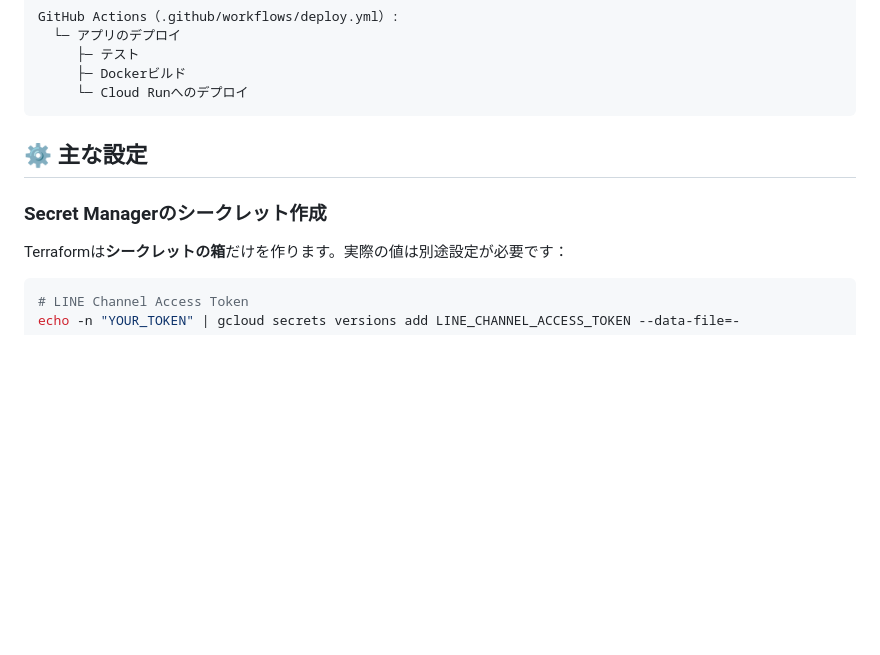
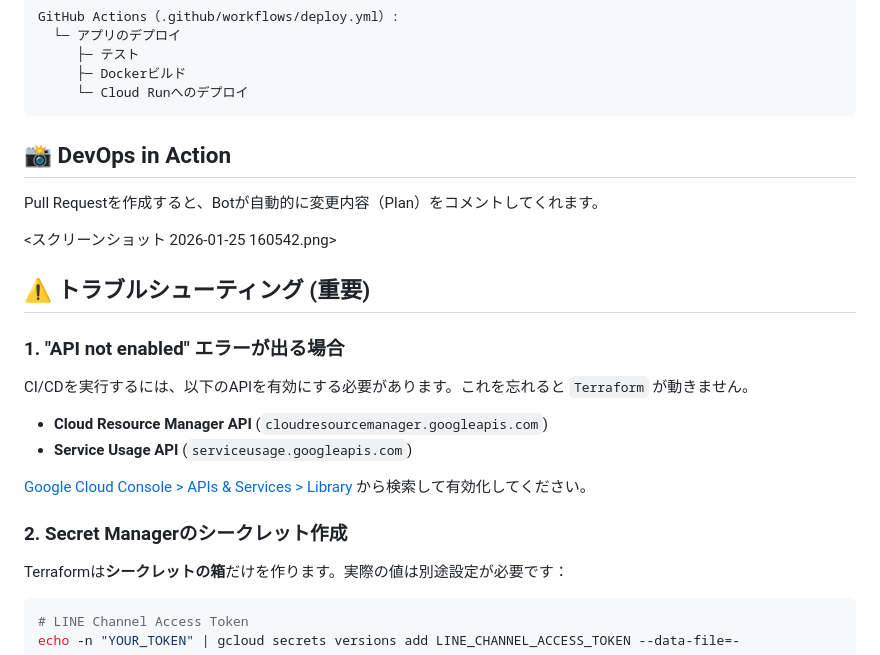
Before and after one commit to miki-mini/my-line-bots, a Markdown page: terraform/README.md, the part around the change. Drawn GitHub-style; blank space fills up the shorter version.

````diff
--- a/terraform/README.md
+++ b/terraform/README.md
@@ -129,9 +129,23 @@ GitHub Actions（.github/workflows/deploy.yml）:
      └─ Cloud Runへのデプロイ
 ```
 
-## ⚙️ 主な設定
+## 📸 DevOps in Action
 
-### Secret Managerのシークレット作成
+Pull Requestを作成すると、Botが自動的に変更内容（Plan）をコメントしてくれます。
+
+<スクリーンショット 2026-01-25 160542.png>
+
+## ⚠️ トラブルシューティング (重要)
+
+### 1. "API not enabled" エラーが出る場合
+CI/CDを実行するには、以下のAPIを有効にする必要があります。これを忘れると `Terraform` が動きません。
+
+- **Cloud Resource Manager API** (`cloudresourcemanager.googleapis.com`)
+- **Service Usage API** (`serviceusage.googleapis.com`)
+
+[Google Cloud Console > APIs & Services > Library](https://console.cloud.google.com/apis/library) から検索して有効化してください。
+
+### 2. Secret Managerのシークレット作成
 
 Terraformは**シークレットの箱**だけを作ります。実際の値は別途設定が必要です：
 
````
Also changed, not shown: terraform/スクリーンショット 2026-01-25 160542.png (added).
